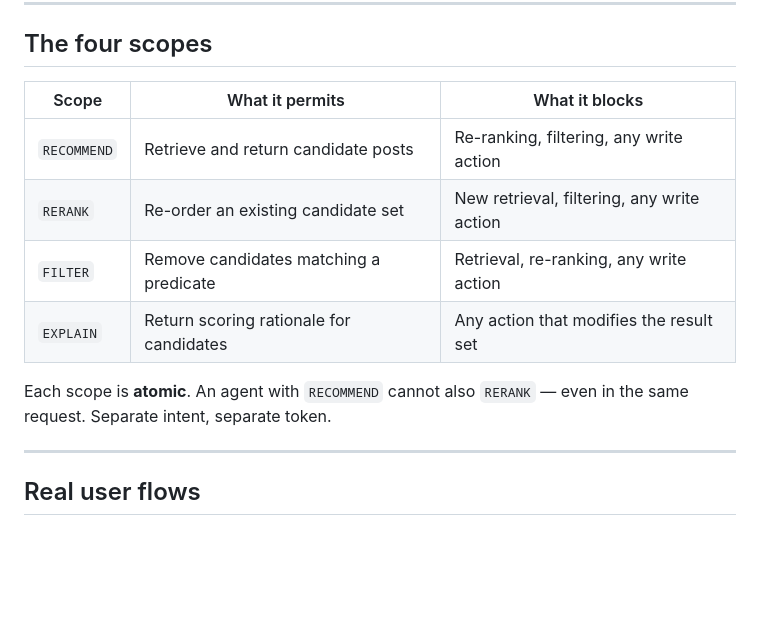
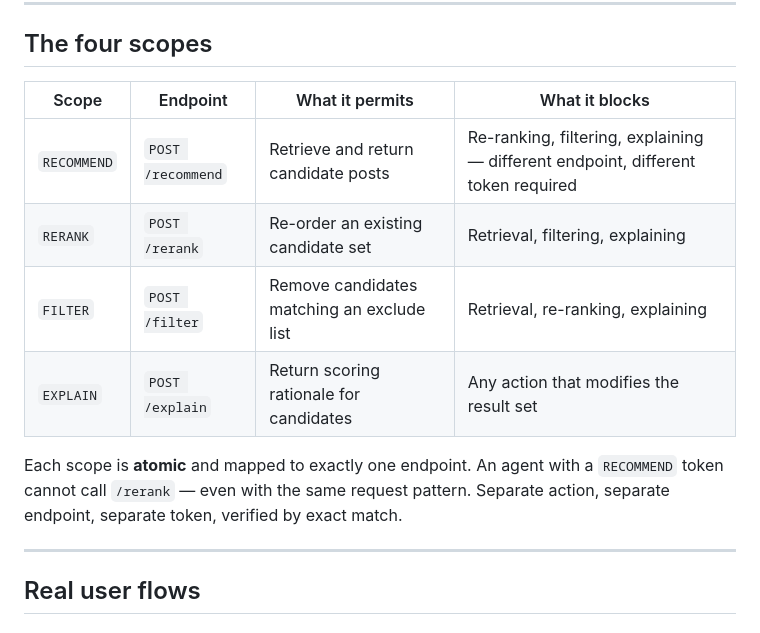
Before and after one commit to Grokipaedia/iba-x-demo, a Markdown page: SCOPE.md, the part around one of its changes. GitHub-like rendering; blank space fills up the shorter version.

```diff
--- a/SCOPE.md
+++ b/SCOPE.md
@@ -16,14 +16,14 @@ Without scope enforcement, a recommendation agent that's been told to "show me p
 
 ## The four scopes
 
-| Scope | What it permits | What it blocks |
-|---|---|---|
-| `RECOMMEND` | Retrieve and return candidate posts | Re-ranking, filtering, any write action |
-| `RERANK` | Re-order an existing candidate set | New retrieval, filtering, any write action |
-| `FILTER` | Remove candidates matching a predicate | Retrieval, re-ranking, any write action |
-| `EXPLAIN` | Return scoring rationale for candidates | Any action that modifies the result set |
+| Scope | Endpoint | What it permits | What it blocks |
+|---|---|---|---|
+| `RECOMMEND` | `POST /recommend` | Retrieve and return candidate posts | Re-ranking, filtering, explaining — different endpoint, different token required |
+| `RERANK` | `POST /rerank` | Re-order an existing candidate set | Retrieval, filtering, explaining |
+| `FILTER` | `POST /filter` | Remove candidates matching an exclude list | Retrieval, re-ranking, explaining |
+| `EXPLAIN` | `POST /explain` | Return scoring rationale for candidates | Any action that modifies the result set |
 
-Each scope is **atomic**. An agent with `RECOMMEND` cannot also `RERANK` — even in the same request. Separate intent, separate token.
+Each scope is **atomic** and mapped to exactly one endpoint. An agent with a `RECOMMEND` token cannot call `/rerank` — even with the same request pattern. Separate action, separate endpoint, separate token, verified by exact match.
 
 ---
 
```
Also changed, not shown: other parts of SCOPE.md (+42 -38 lines).
